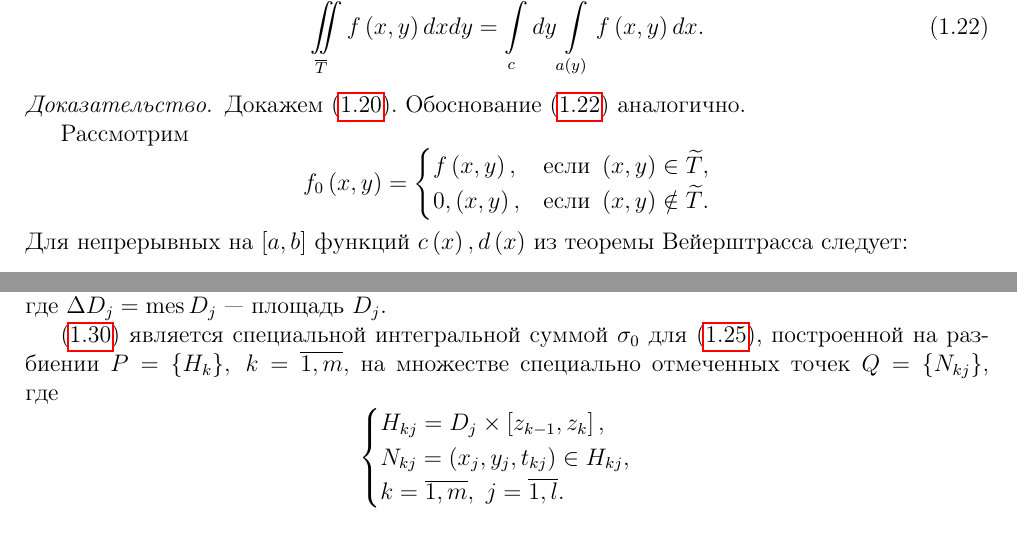
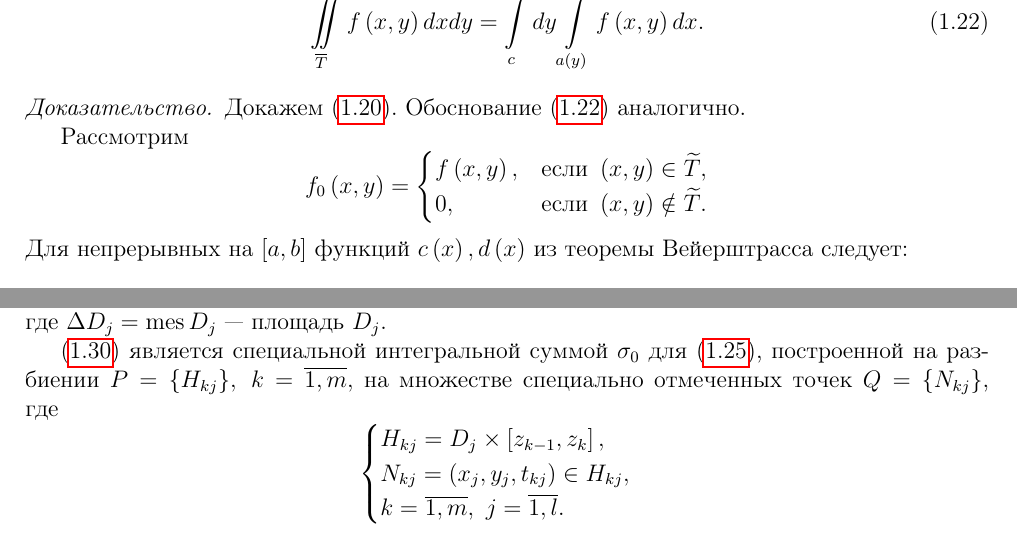
Before and after one commit to alex65536/bulatov-lectures, a LaTeX document (tex/chapter7.tex, which reads tex/chapter7/lec13.tex, tex/chapter7/lec14.tex): two parts of pages 8 and 12 of 19, joined at a grey line, cut so that both start at the same text. Compiled offline with pdfLaTeX.

Commit message:
Minor fixes

```diff
--- a/tex/chapter7/lec13.tex
+++ b/tex/chapter7/lec13.tex
@@ -300,7 +300,7 @@ $\left( x, y \right) \in D \subset \R^n$ и $D$~--- измеримое множ
 	\begin{cases}
 	f \left( x, y \right), &\text{если } \left( x, y \right)
 	\in \widetilde{T}, \\
-	0, \left( x, y \right), &\text{если } \left( x, y \right)
+	0, &\text{если } \left( x, y \right)
 	\notin \widetilde{T}.
 	\end{cases}
 	\]
--- a/tex/chapter7/lec14.tex
+++ b/tex/chapter7/lec14.tex
@@ -93,7 +93,7 @@
 		где $\Delta D_j = \mes D_j$~--- площадь $D_j$.
 
 		\eqref{lec14:7} является специальной интегральной суммой $\sigma_0$ для
-		\eqref{lec14:2}, построенной на разбиении $P = \{ H_k \},\ k =
+		\eqref{lec14:2}, построенной на разбиении $P = \{ H_{kj} \},\ k =
 		\overline{1, m},$ на множестве специально отмеченных точек $Q = \left\{
 		N_{kj}\right\}$, где
 		\[
```
Also changed, not shown: tex/chapter7/lec13.tex (2 more changed lines), tex/chapter7/lec14.tex (2 more changed lines).
